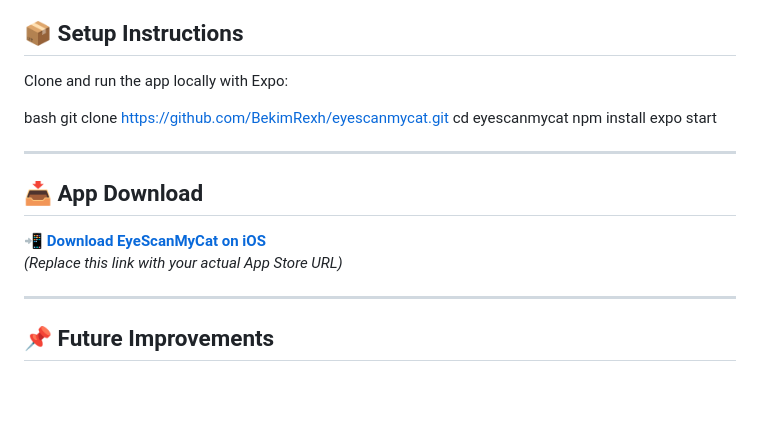
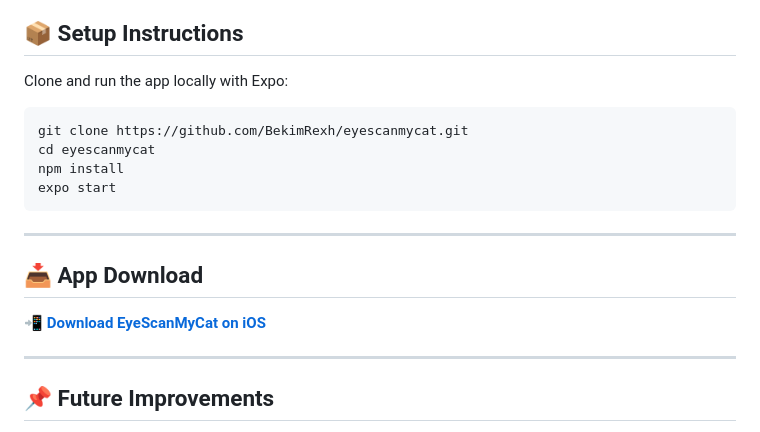
Before and after one commit to BekimRexh/EyeScanMyCat, a Markdown page: README.md, the part around the change. GitHub-like rendering; blank space fills up the shorter version.

````diff
--- a/README.md
+++ b/README.md
@@ -121,19 +121,18 @@ This is the **main model** used to assess the likelihood of conjunctivitis from
 
 Clone and run the app locally with Expo:
 
-bash
+```bash
 git clone https://github.com/BekimRexh/eyescanmycat.git
 cd eyescanmycat
 npm install
 expo start
-
+```
 ---
 
 
 ## 📥 App Download
 
 📲 [**Download EyeScanMyCat on iOS**](https://apps.apple.com/gb/app/eyescanmycat/id6740725884)
-_(Replace this link with your actual App Store URL)_
 
 ---
 
````
